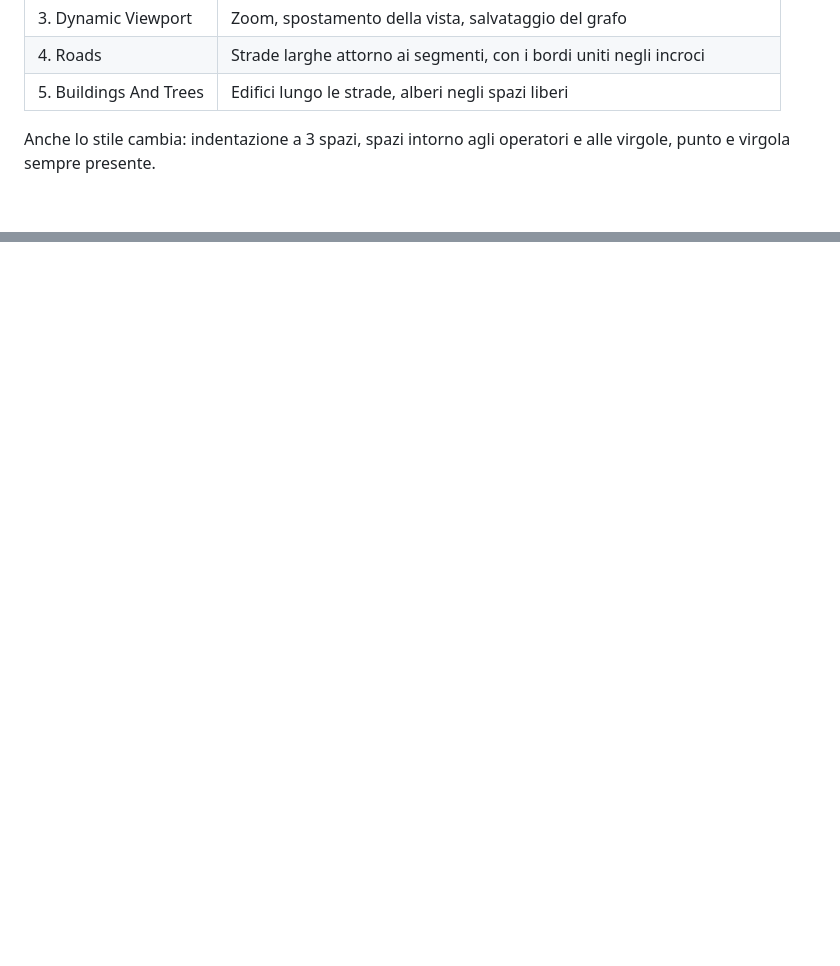
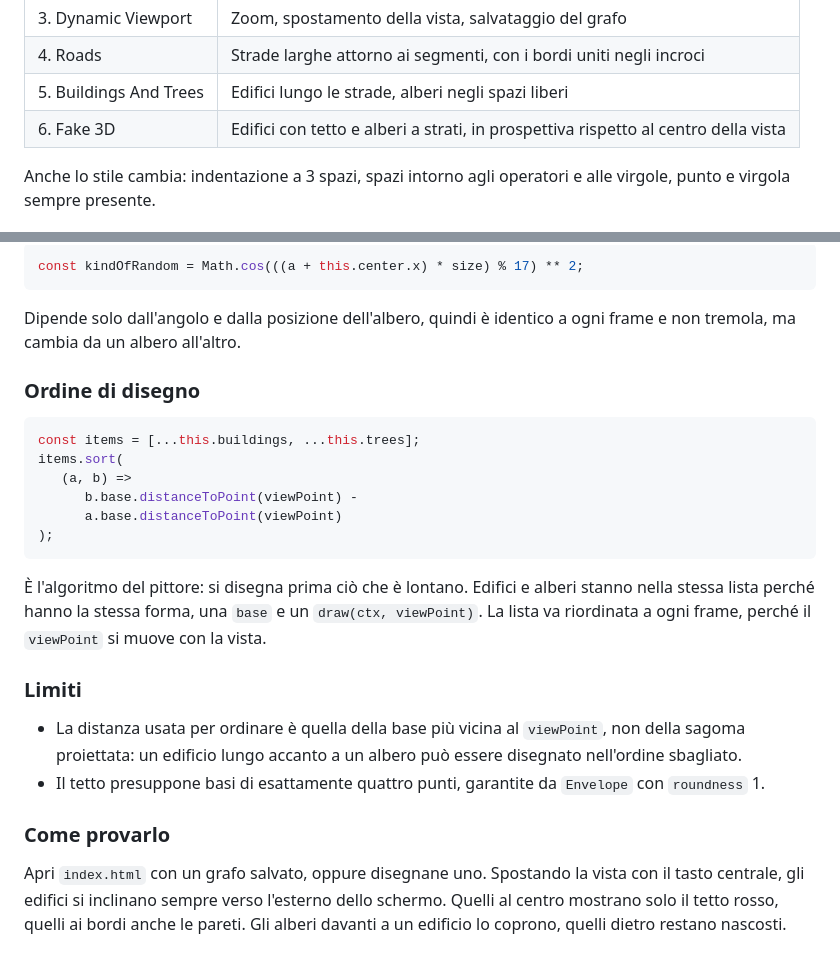
Before and after one commit to therealsivie/learning-to-drive, a Markdown page: 11. Car in the world/README.md, 2 parts joined by grey strips. GitHub-like rendering; blank space fills up the shorter version.

````diff
--- a/11. Car in the world/README.md
+++ b/11. Car in the world/README.md
@@ -21,6 +21,7 @@ che chiude quella parte.
 | 3. Dynamic Viewport | Zoom, spostamento della vista, salvataggio del grafo |
 | 4. Roads | Strade larghe attorno ai segmenti, con i bordi uniti negli incroci |
 | 5. Buildings And Trees | Edifici lungo le strade, alberi negli spazi liberi |
+| 6. Fake 3D | Edifici con tetto e alberi a strati, in prospettiva rispetto al centro della vista |
 
 Anche lo stile cambia: indentazione a 3 spazi, spazi intorno agli operatori e alle virgole, punto
 e virgola sempre presente.
@@ -522,0 +595,35 @@ rigenera e gli alberi cambiano posizione; zoom e spostamento della vista non toc
+```js
+const kindOfRandom = Math.cos(((a + this.center.x) * size) % 17) ** 2;
+```
+
+Dipende solo dall'angolo e dalla posizione dell'albero, quindi è identico a ogni frame e non
+tremola, ma cambia da un albero all'altro.
+
+### Ordine di disegno
+
+```js
+const items = [...this.buildings, ...this.trees];
+items.sort(
+   (a, b) =>
+      b.base.distanceToPoint(viewPoint) -
+      a.base.distanceToPoint(viewPoint)
+);
+```
+
+È l'algoritmo del pittore: si disegna prima ciò che è lontano. Edifici e alberi stanno nella
+stessa lista perché hanno la stessa forma, una `base` e un `draw(ctx, viewPoint)`. La lista va
+riordinata a ogni frame, perché il `viewPoint` si muove con la vista.
+
+### Limiti
+
+- La distanza usata per ordinare è quella della base più vicina al `viewPoint`, non della sagoma
+  proiettata: un edificio lungo accanto a un albero può essere disegnato nell'ordine sbagliato.
+- Il tetto presuppone basi di esattamente quattro punti, garantite da `Envelope` con
+  `roundness` 1.
+
+### Come provarlo
+
+Apri `index.html` con un grafo salvato, oppure disegnane uno. Spostando la vista con il tasto
+centrale, gli edifici si inclinano sempre verso l'esterno dello schermo. Quelli al centro
+mostrano solo il tetto rosso, quelli ai bordi anche le pareti. Gli alberi davanti a un
+edificio lo coprono, quelli dietro restano nascosti.
````
Also changed, not shown: other parts of 11. Car in the world/README.md (+71 -0 lines).
